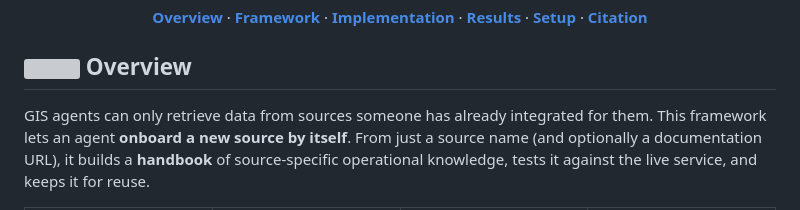
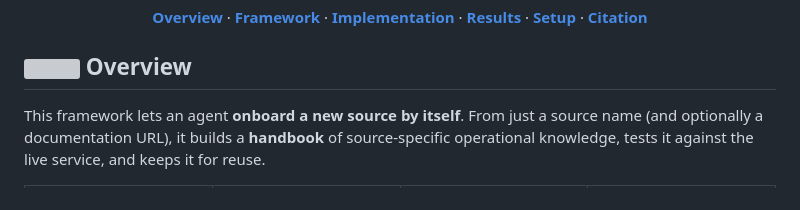
Before and after one commit to AutonomousGIS-AGSI/Geospatial-Data-Source-Onboarding, a Markdown page: README.md, the part around the change. GitHub-like rendering; grey boxes are pictures that could not be loaded.

Commit message:
Trim the README overview

```diff
--- a/README.md
+++ b/README.md
@@ -30,8 +30,7 @@
 
 ## <img src="https://api.iconify.design/lucide:telescope.svg" width="21" height="21" align="center"> Overview
 
-GIS agents can only retrieve data from sources someone has already integrated
-for them. This framework lets an agent **onboard a new source by itself**.
+This framework lets an agent **onboard a new source by itself**.
 From just a source name (and optionally a documentation URL), it builds a
 **handbook** of source-specific operational knowledge, tests it against the
 live service, and keeps it for reuse.
```
